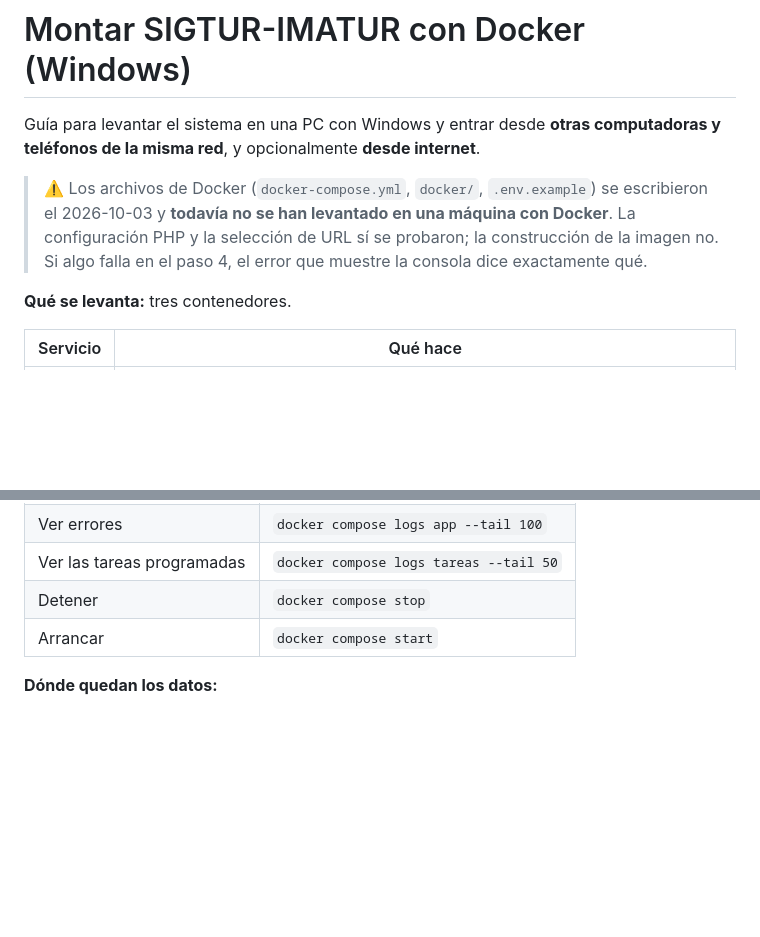
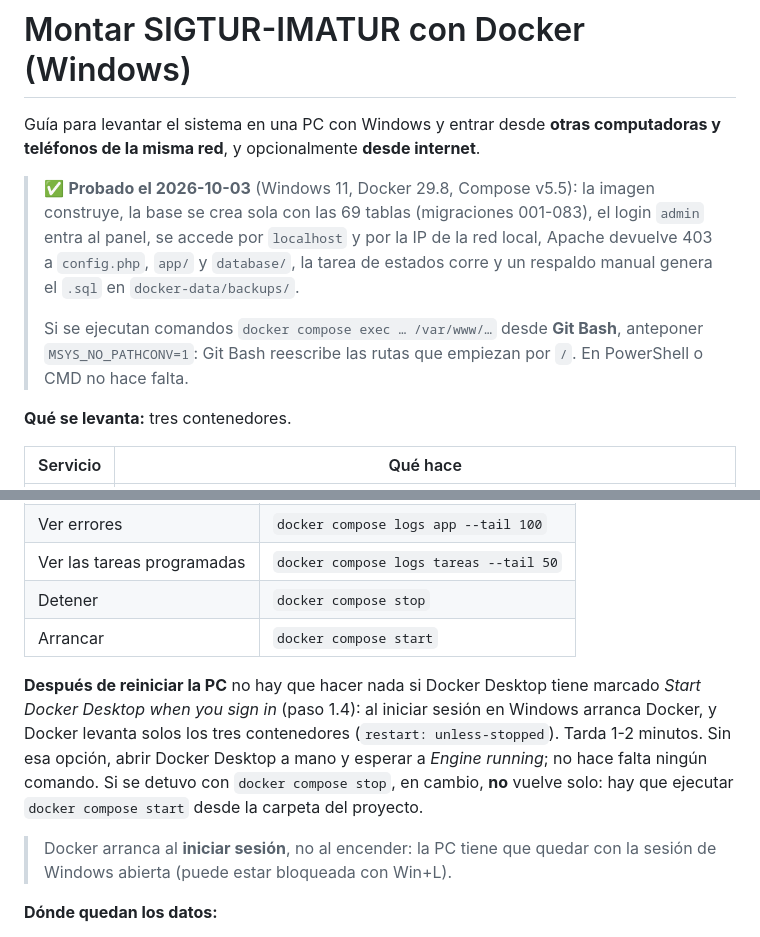
Before and after one commit to Denxxe/SIGTUR-IMATUR, a Markdown page: docs/DESPLIEGUE_DOCKER.md, 2 parts joined by grey strips. Rendered like a GitHub page; blank space fills up the shorter version.

```diff
--- a/docs/DESPLIEGUE_DOCKER.md
+++ b/docs/DESPLIEGUE_DOCKER.md
@@ -3,10 +3,14 @@
 Guía para levantar el sistema en una PC con Windows y entrar desde **otras computadoras y
 teléfonos de la misma red**, y opcionalmente **desde internet**.
 
-> ⚠️ Los archivos de Docker (`docker-compose.yml`, `docker/`, `.env.example`) se escribieron el
-> 2026-10-03 y **todavía no se han levantado en una máquina con Docker**. La configuración PHP y la
-> selección de URL sí se probaron; la construcción de la imagen no. Si algo falla en el paso 4,
-> el error que muestre la consola dice exactamente qué.
+> ✅ **Probado el 2026-10-03** (Windows 11, Docker 29.8, Compose v5.5): la imagen construye, la base
+> se crea sola con las 69 tablas (migraciones 001-083), el login `admin` entra al panel, se accede
+> por `localhost` y por la IP de la red local, Apache devuelve 403 a `config.php`, `app/` y
+> `database/`, la tarea de estados corre y un respaldo manual genera el `.sql` en
+> `docker-data/backups/`.
+>
+> Si se ejecutan comandos `docker compose exec … /var/www/…` desde **Git Bash**, anteponer
+> `MSYS_NO_PATHCONV=1`: Git Bash reescribe las rutas que empiezan por `/`. En PowerShell o CMD no hace falta.
 
 **Qué se levanta:** tres contenedores.
 
@@ -133,6 +137,16 @@ Cualquiera con el enlace llega a la pantalla de login. No hace falta abrir puert
 | Detener | `docker compose stop` |
 | Arrancar | `docker compose start` |
 
+**Después de reiniciar la PC** no hay que hacer nada si Docker Desktop tiene marcado *Start Docker
+Desktop when you sign in* (paso 1.4): al iniciar sesión en Windows arranca Docker, y Docker levanta
+solos los tres contenedores (`restart: unless-stopped`). Tarda 1-2 minutos. Sin esa opción, abrir
+Docker Desktop a mano y esperar a *Engine running*; no hace falta ningún comando. Si se detuvo con
+`docker compose stop`, en cambio, **no** vuelve solo: hay que ejecutar `docker compose start` desde
+la carpeta del proyecto.
+
+> Docker arranca al **iniciar sesión**, no al encender: la PC tiene que quedar con la sesión de
+> Windows abierta (puede estar bloqueada con Win+L).
+
 **Dónde quedan los datos:**
 
 - La base de datos: en el volumen de Docker `sigtur_bd`.
```
Also changed, not shown: other parts of docs/DESPLIEGUE_DOCKER.md (+54 -0 lines).
